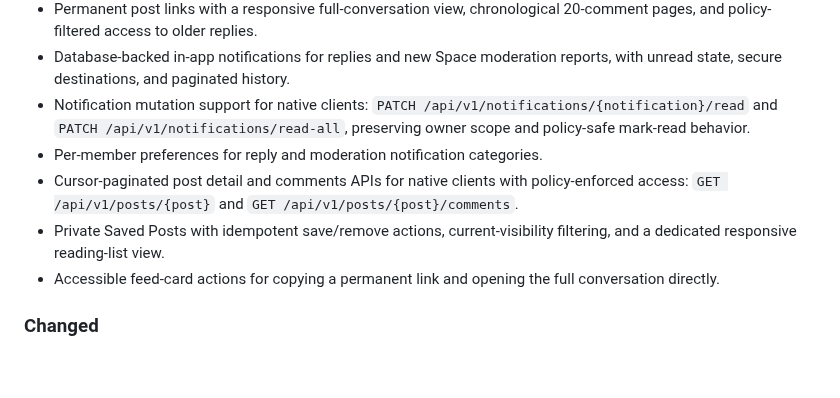
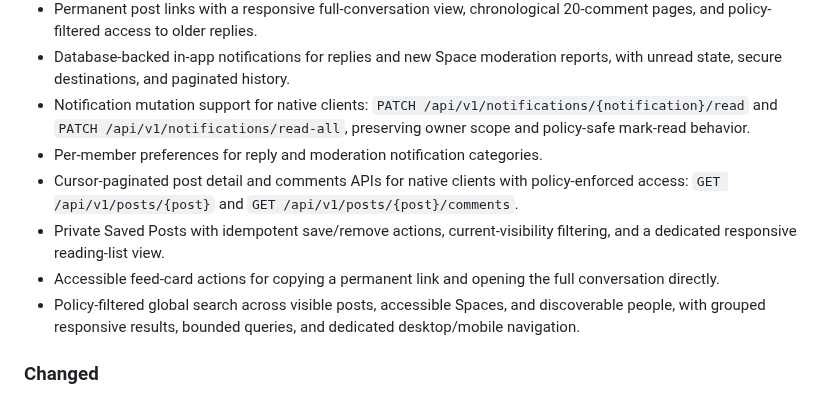
Before and after one commit to drewmt/lineweb-social, a Markdown page: CHANGELOG.md, the part around the change. GitHub-like rendering; blank space fills up the shorter version.

```diff
--- a/CHANGELOG.md
+++ b/CHANGELOG.md
@@ -30,8 +30,8 @@ All notable project changes will be documented here.
 - Database-backed in-app notifications for replies and new Space moderation
   reports, with unread state, secure destinations, and paginated history.
 - Notification mutation support for native clients: `PATCH
-  /api/v1/notifications/{notification}/read` and `PATCH
-  /api/v1/notifications/read-all`, preserving owner scope and policy-safe
+/api/v1/notifications/{notification}/read` and `PATCH
+/api/v1/notifications/read-all`, preserving owner scope and policy-safe
   mark-read behavior.
 - Per-member preferences for reply and moderation notification categories.
 - Cursor-paginated post detail and comments APIs for native clients with
@@ -41,6 +41,9 @@ All notable project changes will be documented here.
   filtering, and a dedicated responsive reading-list view.
 - Accessible feed-card actions for copying a permanent link and opening the
   full conversation directly.
+- Policy-filtered global search across visible posts, accessible Spaces, and
+  discoverable people, with grouped responsive results, bounded queries, and
+  dedicated desktop/mobile navigation.
 
 ### Changed
 
```
Also changed, not shown: README.md (+20 -2 lines), docs/screenshots/search-desktop.jpg (added), docs/screenshots/search-mobile.jpg (added), 9 other files.
